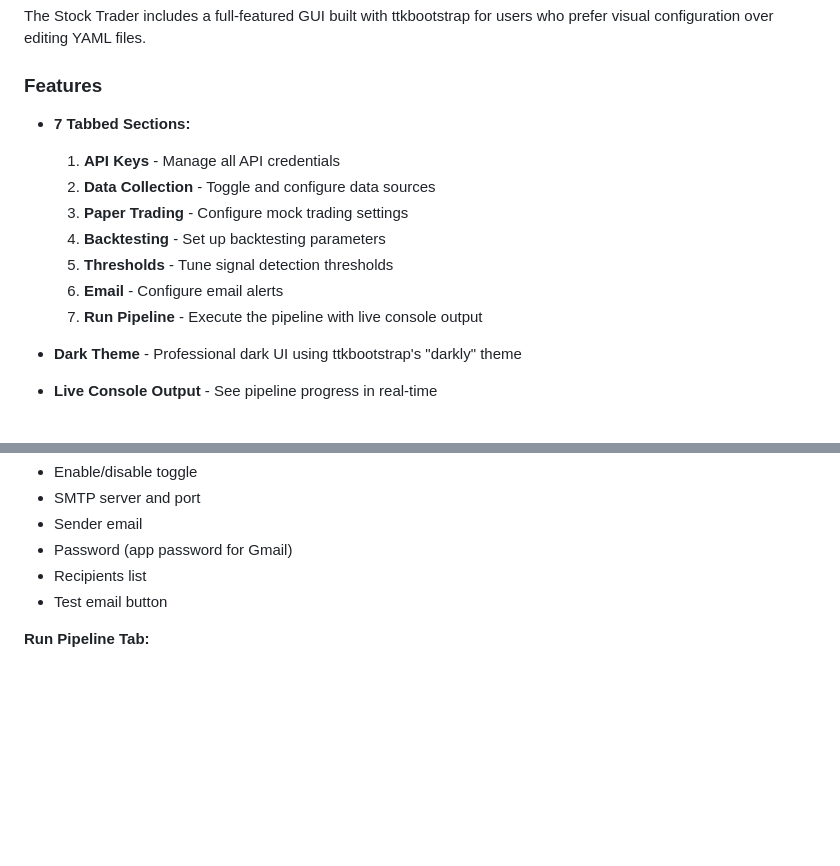
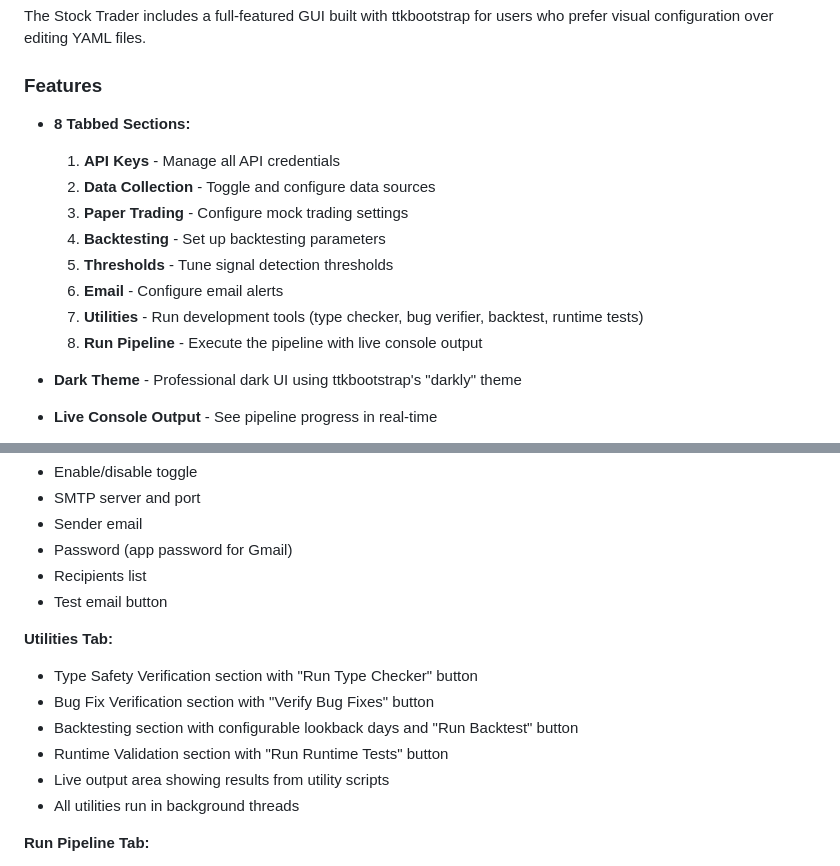
Before and after one commit to EE-EDK/Stock-Trader, a Markdown page: README.md, 2 parts joined by grey strips. Drawn GitHub-style; blank space fills up the shorter version.

Commit message:
Update README to document 8th GUI tab (Utilities)

```diff
--- a/README.md
+++ b/README.md
@@ -379,14 +379,15 @@ The Stock Trader includes a full-featured GUI built with ttkbootstrap for users
 
 ### Features
 
-- **7 Tabbed Sections:**
+- **8 Tabbed Sections:**
   1. **API Keys** - Manage all API credentials
   2. **Data Collection** - Toggle and configure data sources
   3. **Paper Trading** - Configure mock trading settings
   4. **Backtesting** - Set up backtesting parameters
   5. **Thresholds** - Tune signal detection thresholds
   6. **Email** - Configure email alerts
-  7. **Run Pipeline** - Execute the pipeline with live console output
+  7. **Utilities** - Run development tools (type checker, bug verifier, backtest, runtime tests)
+  8. **Run Pipeline** - Execute the pipeline with live console output
 
 - **Dark Theme** - Professional dark UI using ttkbootstrap's "darkly" theme
 - **Live Console Output** - See pipeline progress in real-time
@@ -479,6 +480,14 @@ python gui.py
 - Password (app password for Gmail)
 - Recipients list
 - Test email button
+
+**Utilities Tab:**
+- Type Safety Verification section with "Run Type Checker" button
+- Bug Fix Verification section with "Verify Bug Fixes" button
+- Backtesting section with configurable lookback days and "Run Backtest" button
+- Runtime Validation section with "Run Runtime Tests" button
+- Live output area showing results from utility scripts
+- All utilities run in background threads
 
 **Run Pipeline Tab:**
 - Large "Run Pipeline" button
```
